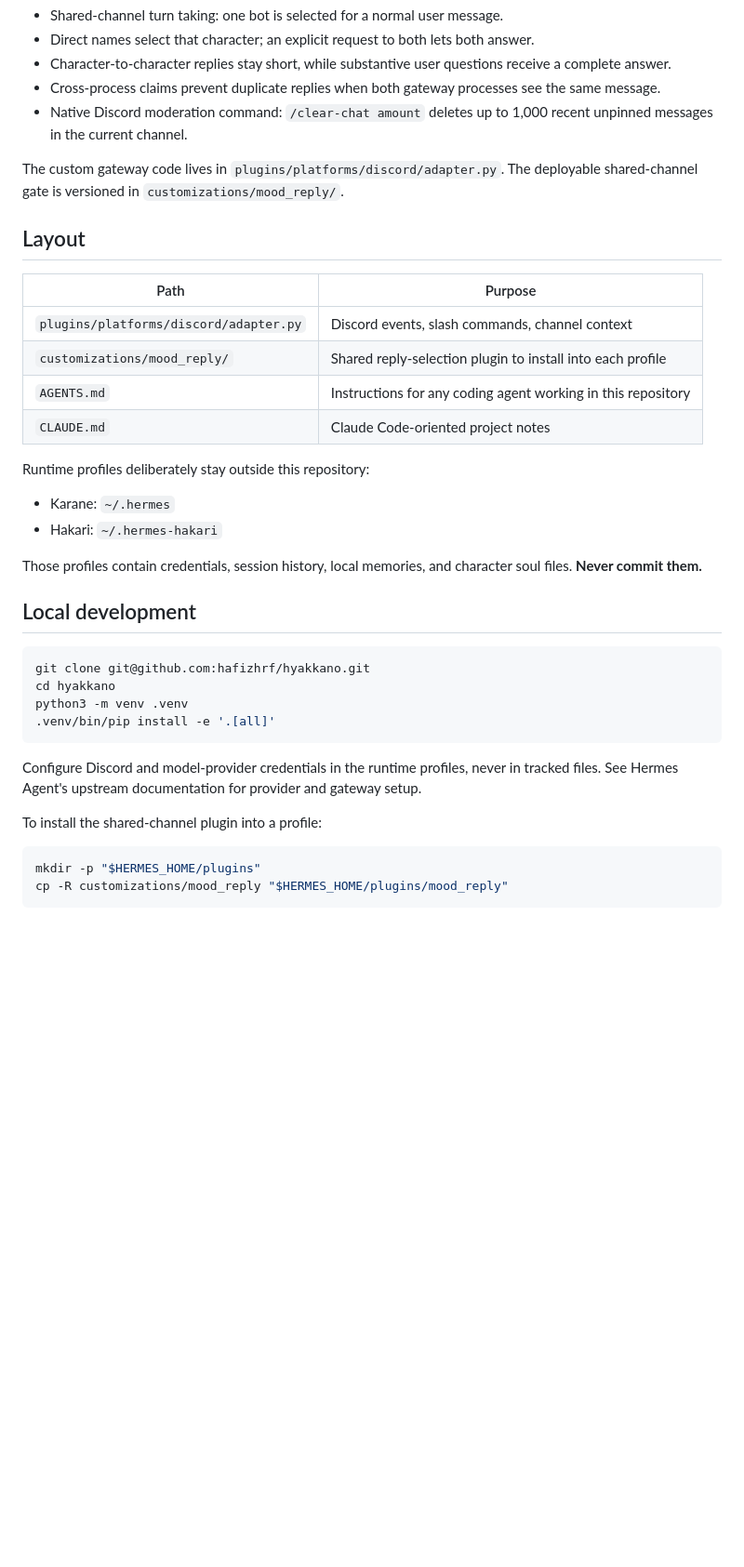
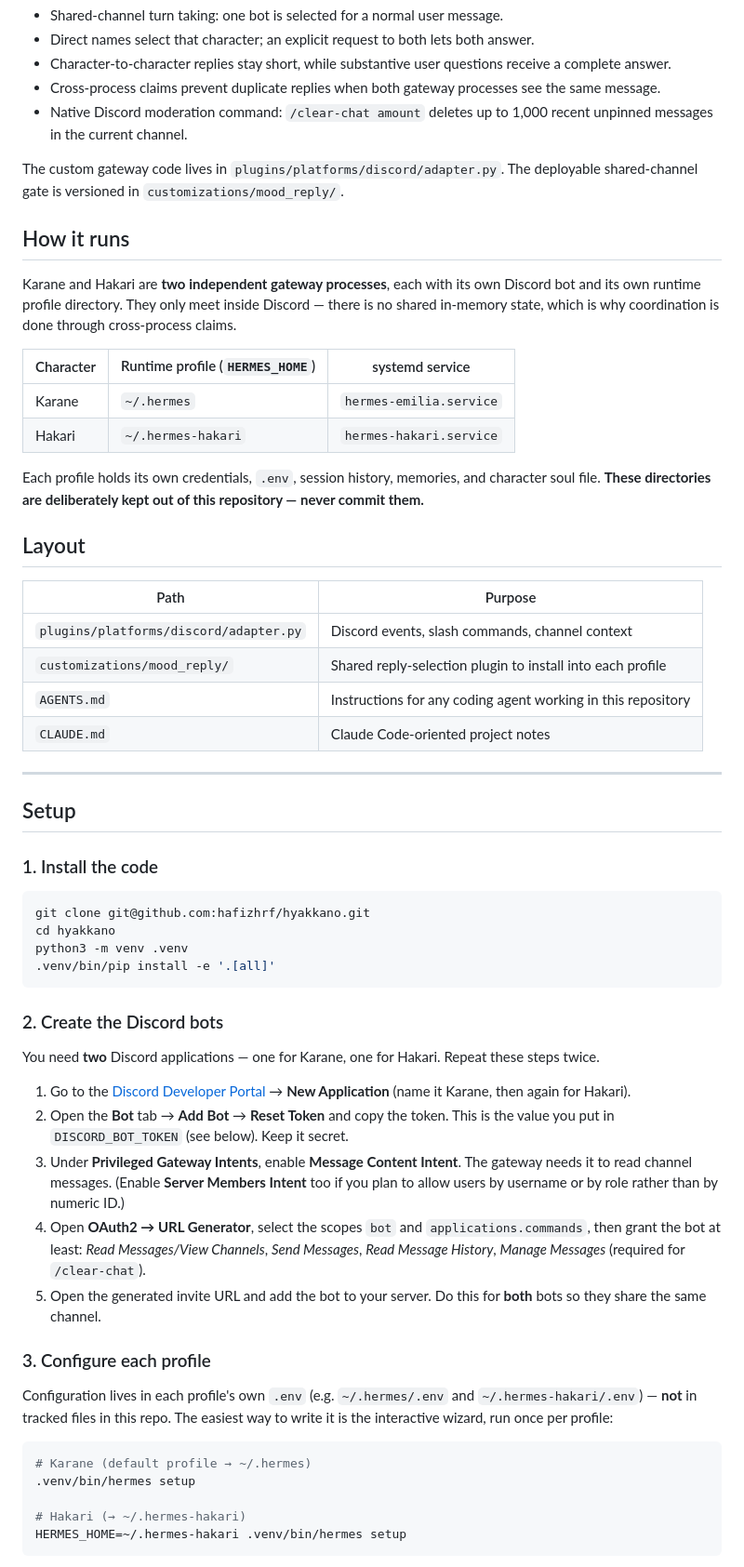
Before and after one commit to hafizhrf/hyakkano, a Markdown page: README.md, the part around one of its changes. Shown at 93% size. Drawn GitHub-style; blank space fills up the shorter version.

````diff
--- a/README.md
+++ b/README.md
@@ -14,6 +14,17 @@ Hyakkano runs two character agents—**Karane** and **Hakari**—in a shared Dis
 
 The custom gateway code lives in `plugins/platforms/discord/adapter.py`. The deployable shared-channel gate is versioned in `customizations/mood_reply/`.
 
+## How it runs
+
+Karane and Hakari are **two independent gateway processes**, each with its own Discord bot and its own runtime profile directory. They only meet inside Discord — there is no shared in-memory state, which is why coordination is done through cross-process claims.
+
+| Character | Runtime profile (`HERMES_HOME`) | systemd service |
+| --- | --- | --- |
+| Karane | `~/.hermes` | `hermes-emilia.service` |
+| Hakari | `~/.hermes-hakari` | `hermes-hakari.service` |
+
+Each profile holds its own credentials, `.env`, session history, memories, and character soul file. **These directories are deliberately kept out of this repository — never commit them.**
+
 ## Layout
 
 | Path | Purpose |
@@ -23,14 +34,11 @@ The custom gateway code lives in `plugins/platforms/discord/adapter.py`. The dep
 | `AGENTS.md` | Instructions for any coding agent working in this repository |
 | `CLAUDE.md` | Claude Code-oriented project notes |
 
-Runtime profiles deliberately stay outside this repository:
+---
 
-- Karane: `~/.hermes`
-- Hakari: `~/.hermes-hakari`
+## Setup
 
-Those profiles contain credentials, session history, local memories, and character soul files. **Never commit them.**
-
-## Local development
+### 1. Install the code
 
 ```bash
 git clone git@github.com:hafizhrf/hyakkano.git
@@ -39,12 +47,25 @@ python3 -m venv .venv
 .venv/bin/pip install -e '.[all]'
 ```
 
-Configure Discord and model-provider credentials in the runtime profiles, never in tracked files. See Hermes Agent's upstream documentation for provider and gateway setup.
+### 2. Create the Discord bots
 
-To install the shared-channel plugin into a profile:
+You need **two** Discord applications — one for Karane, one for Hakari. Repeat these steps twice.
+
+1. Go to the [Discord Developer Portal](https://discord.com/developers/applications) → **New Application** (name it Karane, then again for Hakari).
+2. Open the **Bot** tab → **Add Bot** → **Reset Token** and copy the token. This is the value you put in `DISCORD_BOT_TOKEN` (see below). Keep it secret.
+3. Under **Privileged Gateway Intents**, enable **Message Content Intent**. The gateway needs it to read channel messages. (Enable **Server Members Intent** too if you plan to allow users by username or by role rather than by numeric ID.)
+4. Open **OAuth2 → URL Generator**, select the scopes `bot` and `applications.commands`, then grant the bot at least: *Read Messages/View Channels*, *Send Messages*, *Read Message History*, *Manage Messages* (required for `/clear-chat`).
+5. Open the generated invite URL and add the bot to your server. Do this for **both** bots so they share the same channel.
+
+### 3. Configure each profile
+
+Configuration lives in each profile's own `.env` (e.g. `~/.hermes/.env` and `~/.hermes-hakari/.env`) — **not** in tracked files in this repo. The easiest way to write it is the interactive wizard, run once per profile:
 
 ```bash
-mkdir -p "$HERMES_HOME/plugins"
-cp -R customizations/mood_reply "$HERMES_HOME/plugins/mood_reply"
+# Karane (default profile → ~/.hermes)
+.venv/bin/hermes setup
+
+# Hakari (→ ~/.hermes-hakari)
+HERMES_HOME=~/.hermes-hakari .venv/bin/hermes setup
 ```
 
````
Also changed, not shown: other parts of README.md (+46 -1 lines).
